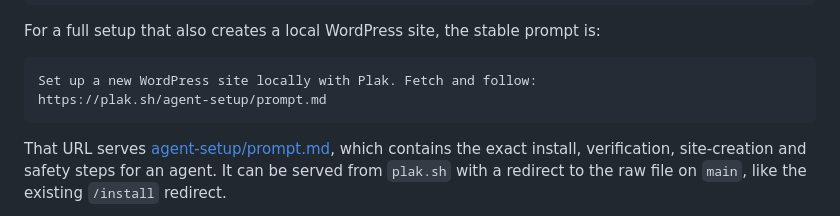
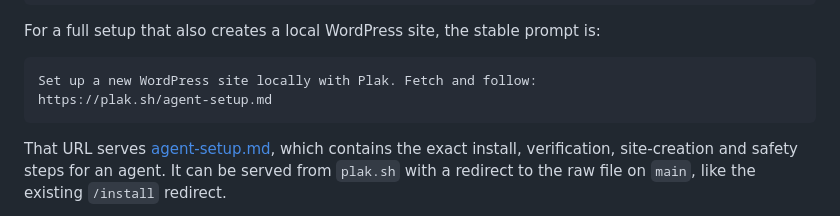
Before and after one commit to plakio/plak-cli, a Markdown page: README.md, the part around the change. GitHub-like rendering.

Commit message:
docs: move agent setup prompt to the repository root

````diff
--- a/README.md
+++ b/README.md
@@ -91,10 +91,10 @@ is:
 
 ```text
 Set up a new WordPress site locally with Plak. Fetch and follow:
-https://plak.sh/agent-setup/prompt.md
+https://plak.sh/agent-setup.md
 ```
 
-That URL serves [agent-setup/prompt.md](agent-setup/prompt.md), which contains
+That URL serves [agent-setup.md](agent-setup.md), which contains
 the exact install, verification, site-creation and safety steps for an agent.
 It can be served from `plak.sh` with a redirect to the raw file on `main`,
 like the existing `/install` redirect.
````
Also changed, not shown: agent-setup.md (renamed from agent-setup/prompt.md).
